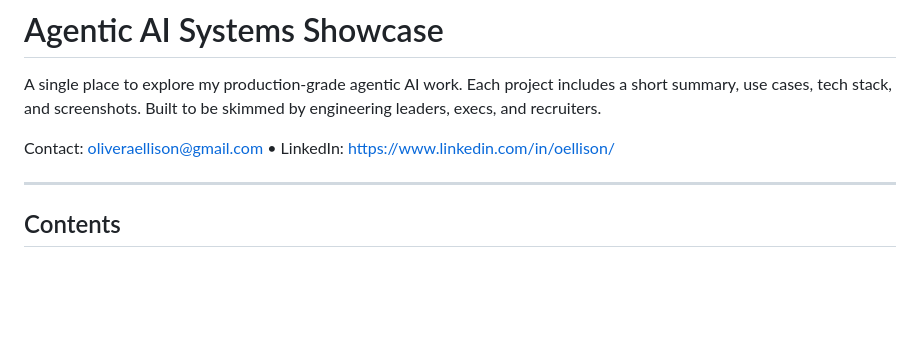
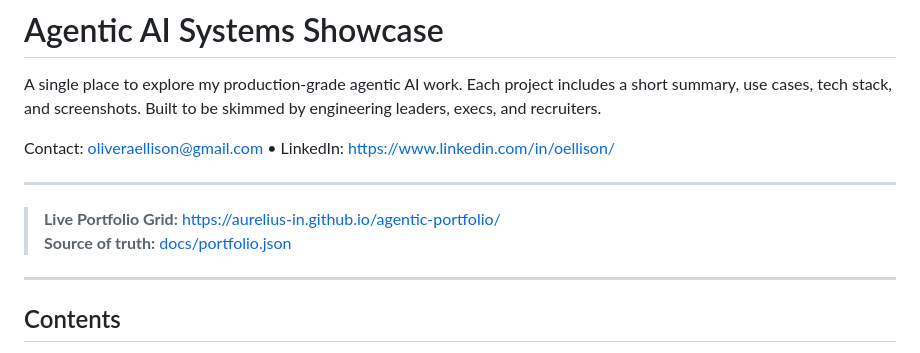
Before and after one commit to aurelius-in/agentic-portfolio, a Markdown page: README.md, the part around the change. GitHub-like rendering; blank space fills up the shorter version.

```diff
--- a/README.md
+++ b/README.md
@@ -4,6 +4,9 @@ A single place to explore my production-grade agentic AI work. Each project incl
 
 Contact: oliveraellison@gmail.com • LinkedIn: https://www.linkedin.com/in/oellison/
 
+---
+> **Live Portfolio Grid:** https://aurelius-in.github.io/agentic-portfolio/
+> **Source of truth:** [docs/portfolio.json](docs/portfolio.json)
 ---
 
 ## Contents
```
